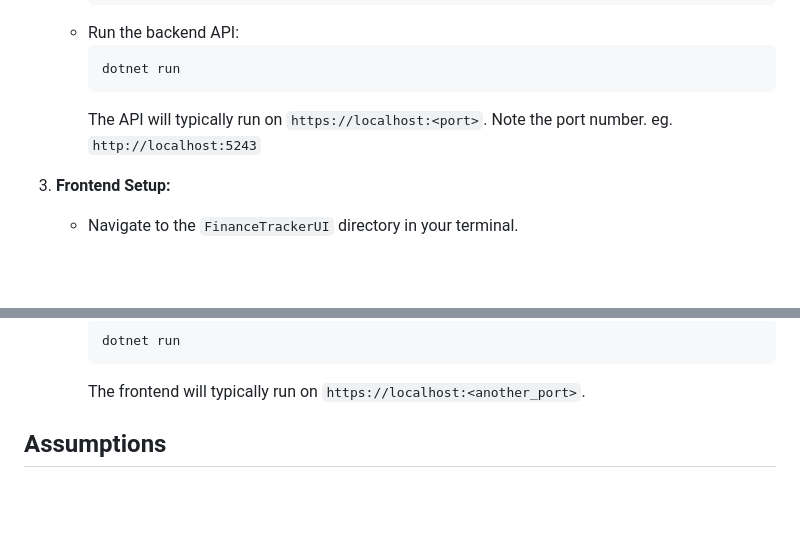
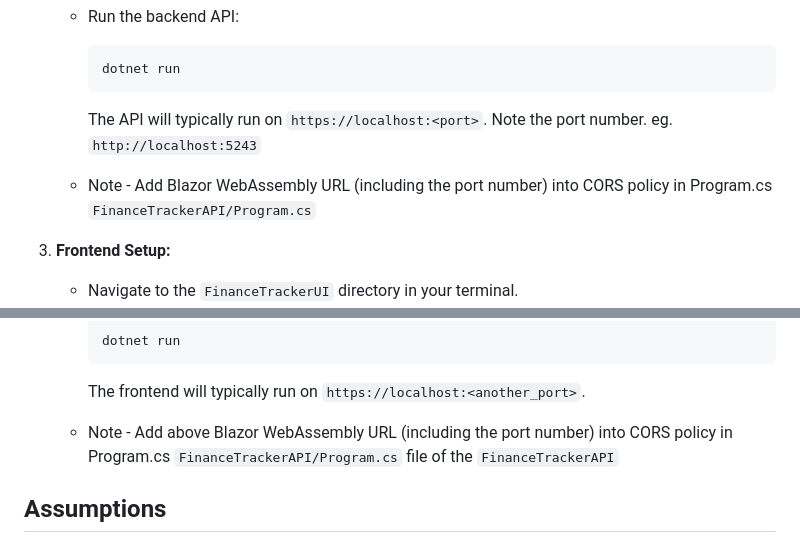
Before and after one commit to AaqibAhamed/Finance_Tracker_APP, a Markdown page: README.md, 2 parts joined by grey strips. Rendered like a GitHub page; blank space fills up the shorter version.

Commit message:
Update README.md to include CORS policy instructions for Blazor WebAssembly URL

````diff
--- a/README.md
+++ b/README.md
@@ -44,6 +44,8 @@ The application follows a standard three-tier architecture:
         ```
         The API will typically run on `https://localhost:<port>`. Note the port number. eg. `http://localhost:5243`
 
+    * Note -  Add Blazor WebAssembly URL (including the port number) into CORS policy in Program.cs `FinanceTrackerAPI/Program.cs`
+
 3.  **Frontend Setup:**
     * Navigate to the `FinanceTrackerUI` directory in your terminal.
     * Open the `FinanceTrackerUI/Program.cs` file and ensure the `HttpClient.BaseAddress` is set to the correct URL of your backend API (including the port number). For example:
@@ -56,6 +58,8 @@ The application follows a standard three-tier architecture:
         dotnet run
         ```
         The frontend will typically run on `https://localhost:<another_port>`.
+
+    * Note -  Add above Blazor WebAssembly URL (including the port number) into CORS policy in Program.cs `FinanceTrackerAPI/Program.cs` file of the `FinanceTrackerAPI`
 
 ## Assumptions
 
````
